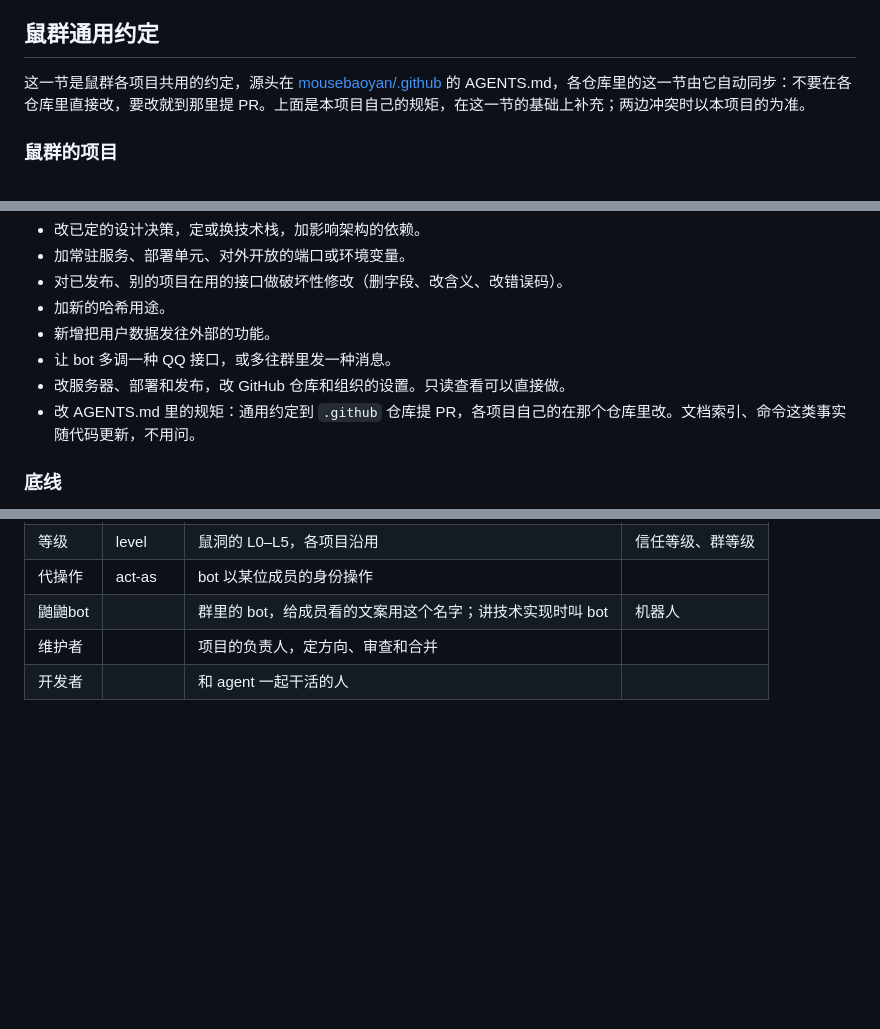
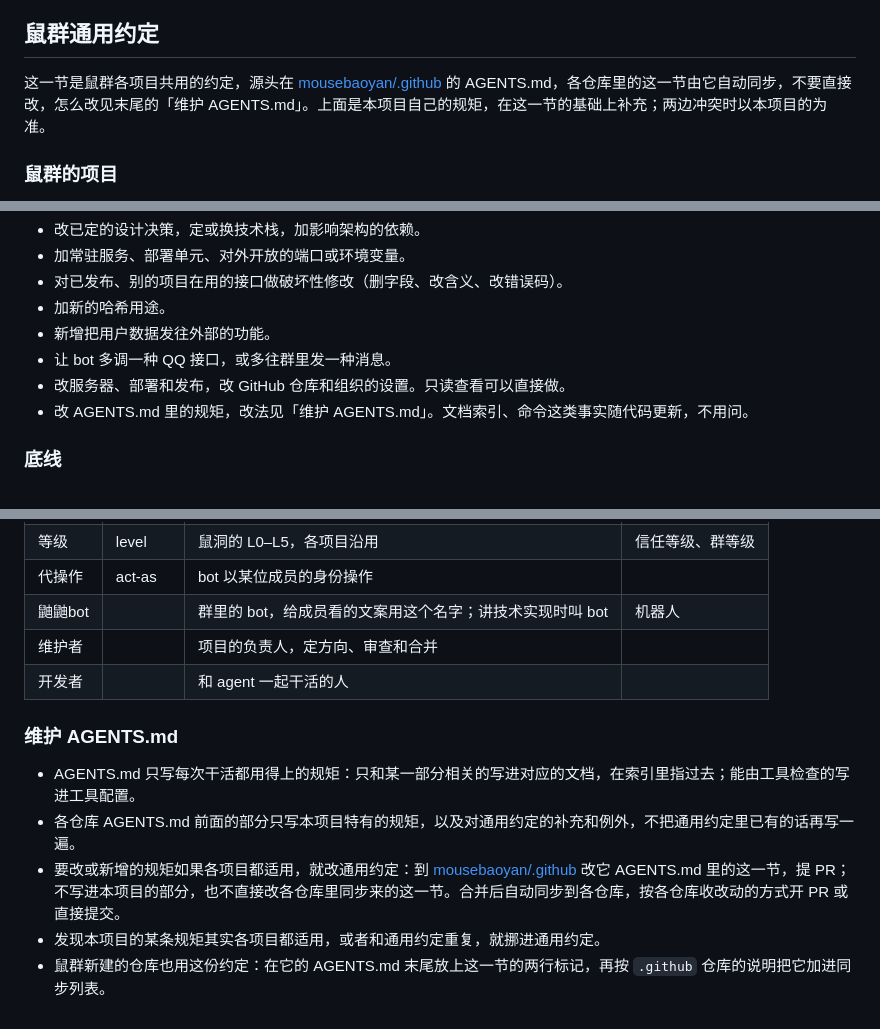
Before and after one commit to mousebaoyan/mouseclock, a Markdown page: AGENTS.md, 3 parts joined by grey strips. GitHub-like rendering; blank space fills up the shorter version.

Commit message:
同步鼠群通用约定 (#16)
把 AGENTS.md 里的「鼠群通用约定」一节换成
[mousebaoyan/.github](https://github.com/mousebaoyan/.github/commits/main/AGENTS.md)
的最新版本，只改了这一节。

Co-authored-by: mousebaoyan-sync[bot] <348954159+mousebaoyan-sync[bot]@users.noreply.github.com>

```diff
--- a/AGENTS.md
+++ b/AGENTS.md
@@ -131,7 +131,7 @@
 <!-- 鼠群通用约定开始 -->
 ## 鼠群通用约定
 
-这一节是鼠群各项目共用的约定，源头在 [mousebaoyan/.github](https://github.com/mousebaoyan/.github) 的 AGENTS.md，各仓库里的这一节由它自动同步：不要在各仓库里直接改，要改就到那里提 PR。上面是本项目自己的规矩，在这一节的基础上补充；两边冲突时以本项目的为准。
+这一节是鼠群各项目共用的约定，源头在 [mousebaoyan/.github](https://github.com/mousebaoyan/.github) 的 AGENTS.md，各仓库里的这一节由它自动同步，不要直接改，怎么改见末尾的「维护 AGENTS.md」。上面是本项目自己的规矩，在这一节的基础上补充；两边冲突时以本项目的为准。
 
 ### 鼠群的项目
 
@@ -232,7 +231,7 @@
 - 新增把用户数据发往外部的功能。
 - 让 bot 多调一种 QQ 接口，或多往群里发一种消息。
 - 改服务器、部署和发布，改 GitHub 仓库和组织的设置。只读查看可以直接做。
-- 改 AGENTS.md 里的规矩：通用约定到 `.github` 仓库提 PR，各项目自己的在那个仓库里改。文档索引、命令这类事实随代码更新，不用问。
+- 改 AGENTS.md 里的规矩，改法见「维护 AGENTS.md」。文档索引、命令这类事实随代码更新，不用问。
 
 ### 底线
 
@@ -256,4 +255,12 @@
 | 鼬鼬bot | | 群里的 bot，给成员看的文案用这个名字；讲技术实现时叫 bot | 机器人 |
 | 维护者 | | 项目的负责人，定方向、审查和合并 | |
 | 开发者 | | 和 agent 一起干活的人 | |
+
+### 维护 AGENTS.md
+
+- AGENTS.md 只写每次干活都用得上的规矩：只和某一部分相关的写进对应的文档，在索引里指过去；能由工具检查的写进工具配置。
+- 各仓库 AGENTS.md 前面的部分只写本项目特有的规矩，以及对通用约定的补充和例外，不把通用约定里已有的话再写一遍。
+- 要改或新增的规矩如果各项目都适用，就改通用约定：到 [mousebaoyan/.github](https://github.com/mousebaoyan/.github) 改它 AGENTS.md 里的这一节，提 PR；不写进本项目的部分，也不直接改各仓库里同步来的这一节。合并后自动同步到各仓库，按各仓库收改动的方式开 PR 或直接提交。
+- 发现本项目的某条规矩其实各项目都适用，或者和通用约定重复，就挪进通用约定。
+- 鼠群新建的仓库也用这份约定：在它的 AGENTS.md 末尾放上这一节的两行标记，再按 `.github` 仓库的说明把它加进同步列表。
 <!-- 鼠群通用约定结束 -->
```
Also changed, not shown: other parts of AGENTS.md (+0 -1 lines).
